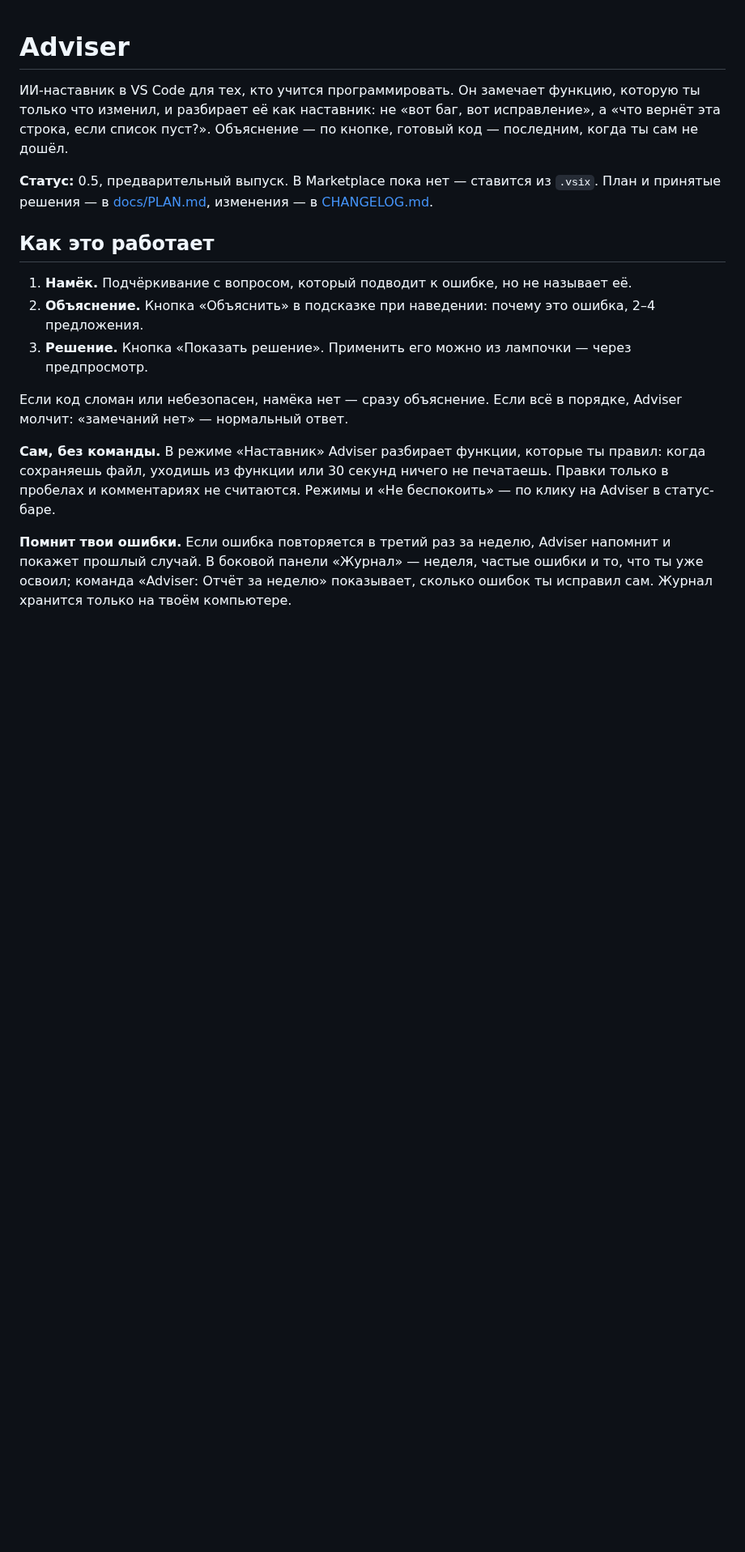
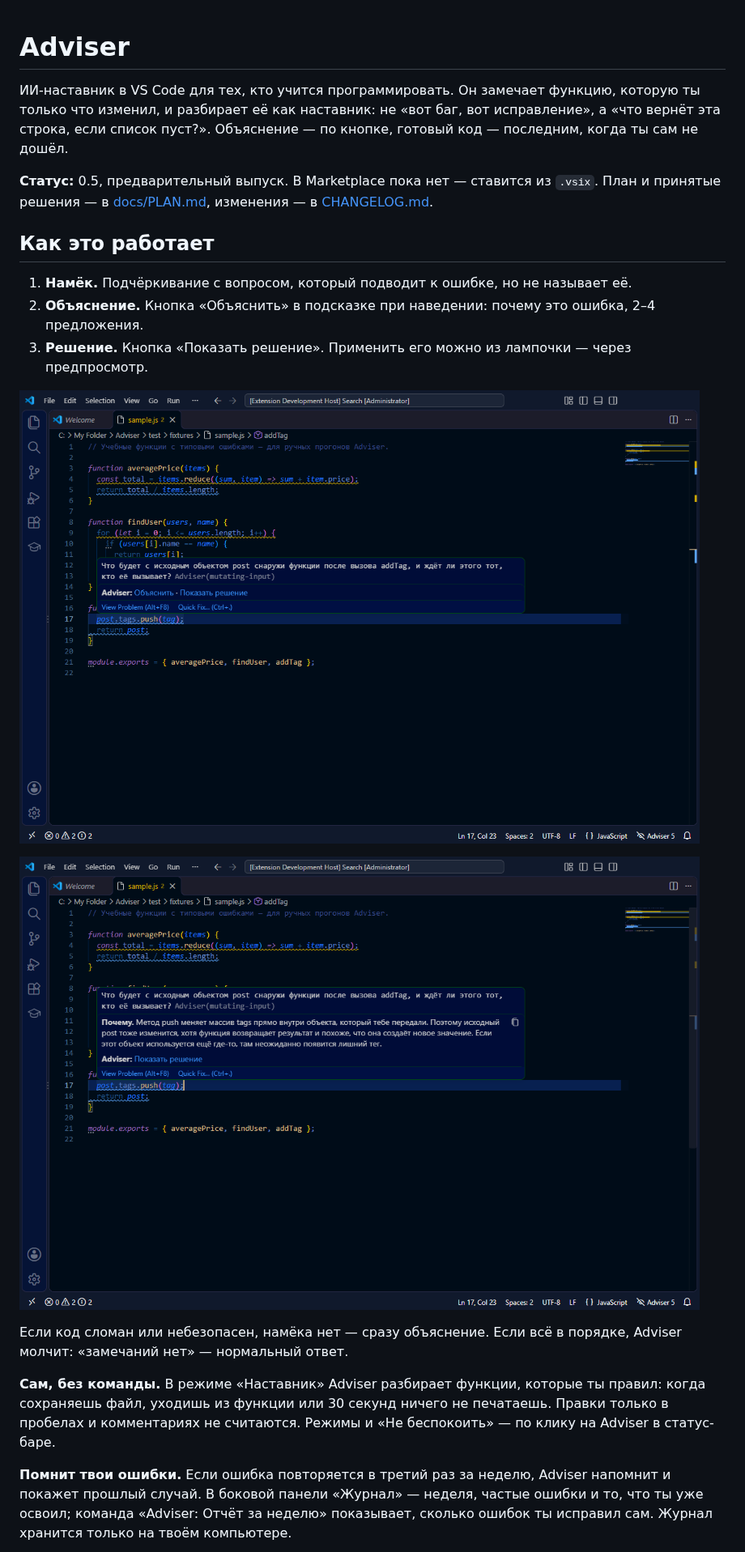
Before and after one commit to ivan11111111a-netizen/adviser, a Markdown page: README.md, the part around one of its changes. Shown at 81% size. Rendered like a GitHub page; pictures changed too: docs/images/explain.png (added), docs/images/hint.png (added); blank space fills up the shorter version.

Commit message:
Этап 8.4: скриншоты в README на настоящих ответах модели; в журнале число случаев — в начале подписи, чтобы не обрезалось

```diff
--- a/README.md
+++ b/README.md
@@ -10,6 +10,10 @@
 2. **Объяснение.** Кнопка «Объяснить» в подсказке при наведении: почему это ошибка, 2–4 предложения.
 3. **Решение.** Кнопка «Показать решение». Применить его можно из лампочки — через предпросмотр.
 
+![Намёк: вопрос в подсказке и кнопки «Объяснить» и «Показать решение»](docs/images/hint.png)
+
+![После «Объяснить»: почему это ошибка](docs/images/explain.png)
+
 Если код сломан или небезопасен, намёка нет — сразу объяснение. Если всё в порядке, Adviser молчит: «замечаний нет» — нормальный ответ.
 
 **Сам, без команды.** В режиме «Наставник» Adviser разбирает функции, которые ты правил: когда сохраняешь файл, уходишь из функции или 30 секунд ничего не печатаешь. Правки только в пробелах и комментариях не считаются. Режимы и «Не беспокоить» — по клику на Adviser в статус-баре.
```
Also changed, not shown: other parts of README.md (+6 -0 lines), docs/images/consent.png (added), docs/images/journal.png (added), docs/images/walkthrough.png (added), 2 other files.
